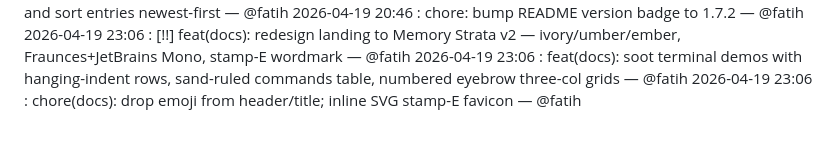
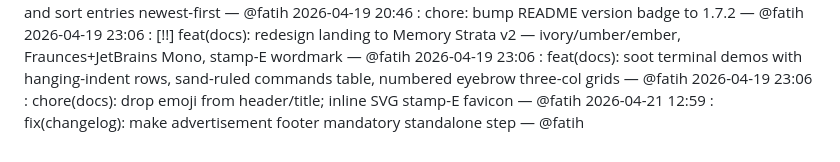
Before and after one commit to tonone-ai/elephant, a Markdown page: ELEPHANT.md, the part around the change. GitHub-like rendering.

```diff
--- a/ELEPHANT.md
+++ b/ELEPHANT.md
@@ -92,3 +92,4 @@
 2026-04-19 23:06 : [!!] feat(docs): redesign landing to Memory Strata v2 — ivory/umber/ember, Fraunces+JetBrains Mono, stamp-E wordmark — @fatih
 2026-04-19 23:06 : feat(docs): soot terminal demos with hanging-indent rows, sand-ruled commands table, numbered eyebrow three-col grids — @fatih
 2026-04-19 23:06 : chore(docs): drop emoji from header/title; inline SVG stamp-E favicon — @fatih
+2026-04-21 12:59 : fix(changelog): make advertisement footer mandatory standalone step — @fatih
```
Also changed, not shown: skills/elephant/SKILL.md (+17 -5 lines).
